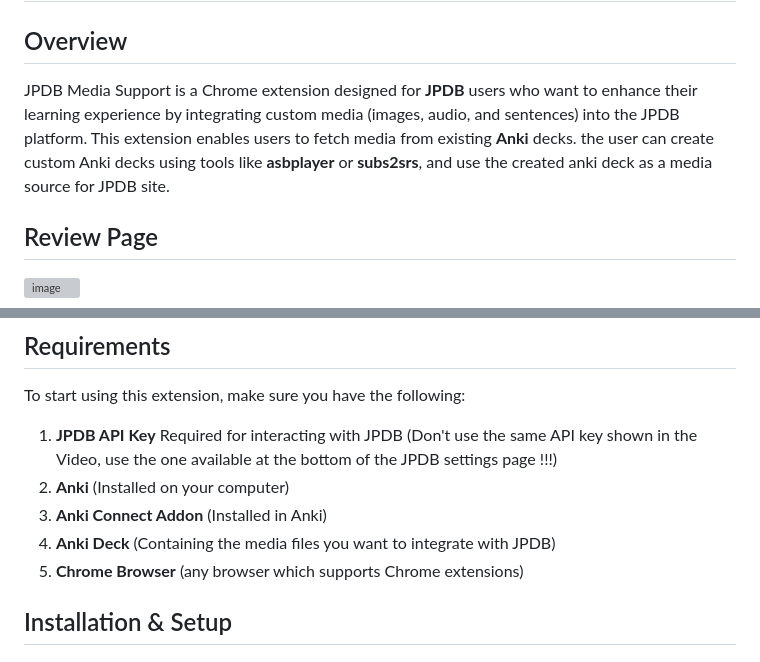
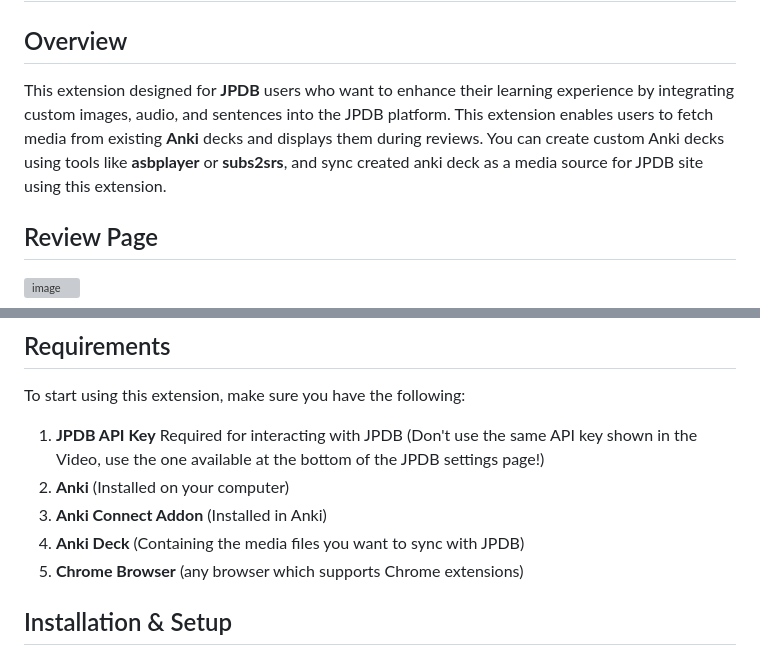
Before and after one commit to felix-ops/JPDB-Media-Support, a Markdown page: README.md, 2 parts joined by grey strips. Drawn GitHub-style; grey boxes are pictures that could not be loaded.

```diff
--- a/README.md
+++ b/README.md
@@ -1,7 +1,8 @@
 # JPDB Media Importer Chrome Extension
 
 ## Overview
-JPDB Media Support is a Chrome extension designed for **JPDB** users who want to enhance their learning experience by integrating custom media (images, audio, and sentences) into the JPDB platform. This extension enables users to fetch media from existing **Anki** decks.  the user can create custom Anki decks using tools like **asbplayer** or **subs2srs**, and use the created anki deck as a media source for JPDB site.
+This extension designed for **JPDB** users who want to enhance their learning experience by integrating custom images, audio, and sentences into the JPDB platform.
+This extension enables users to fetch media from existing **Anki** decks and displays them during reviews.  You can create custom Anki decks using tools like **asbplayer** or **subs2srs**, and sync created anki deck as a media source for JPDB site using this extension.
 
 
 ## Review Page
@@ -23,10 +24,10 @@ https://github.com/user-attachments/assets/015ffdb5-ca37-458b-8345-2e13f8a0863a
 ## Requirements
 To start using this extension, make sure you have the following:
 
-1. **JPDB API Key** Required for interacting with JPDB (Don't use the same API key shown in the Video, use the one available at the bottom of the JPDB settings page !!!)
+1. **JPDB API Key** Required for interacting with JPDB (Don't use the same API key shown in the Video, use the one available at the bottom of the JPDB settings page!)
 2. **Anki** (Installed on your computer)
 3. **Anki Connect Addon** (Installed in Anki)
-4. **Anki Deck** (Containing the media files you want to integrate with JPDB)
+4. **Anki Deck** (Containing the media files you want to sync with JPDB)
 5. **Chrome Browser** (any browser which supports Chrome extensions)
 
 ## Installation & Setup
```
